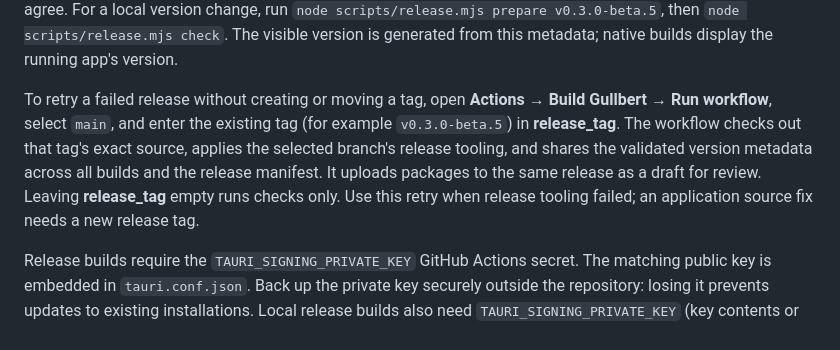
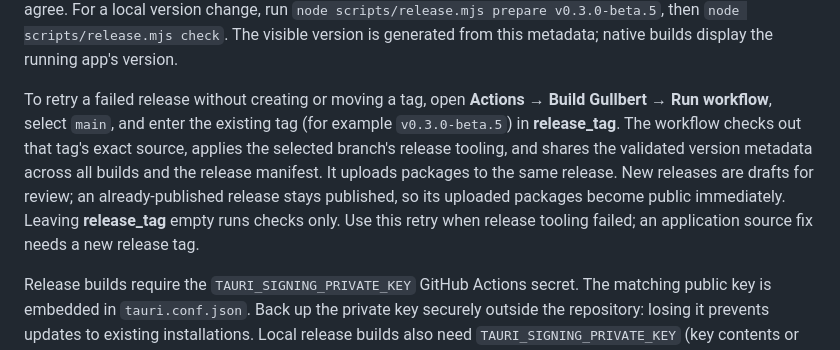
Before and after one commit to Mihhail-R/gullbert, a Markdown page: README.md, the part around the change. Rendered like a GitHub page.

Commit message:
Clarify retry behavior for already published releases

```diff
--- a/README.md
+++ b/README.md
@@ -130,7 +130,7 @@ These commands write packages to `src-tauri/target/release/bundle/` unless you o
 
 The [GitHub Actions workflow](.github/workflows/build.yml) checks the frontend on pushes and pull requests. Version-tag pushes additionally run native tests and build Apple Silicon, Intel Mac, and Windows x64 packages. CI sets every embedded version from the tag before checking and building, including the npm and Cargo lockfiles. This only changes the runner's checkout; no version-bump commit is needed. Branch checks still require the checked-in versions to agree. For a local version change, run `node scripts/release.mjs prepare v0.3.0-beta.5`, then `node scripts/release.mjs check`. The visible version is generated from this metadata; native builds display the running app's version.
 
-To retry a failed release without creating or moving a tag, open **Actions → Build Gullbert → Run workflow**, select `main`, and enter the existing tag (for example `v0.3.0-beta.5`) in **release_tag**. The workflow checks out that tag's exact source, applies the selected branch's release tooling, and shares the validated version metadata across all builds and the release manifest. It uploads packages to the same release as a draft for review. Leaving **release_tag** empty runs checks only. Use this retry when release tooling failed; an application source fix needs a new release tag.
+To retry a failed release without creating or moving a tag, open **Actions → Build Gullbert → Run workflow**, select `main`, and enter the existing tag (for example `v0.3.0-beta.5`) in **release_tag**. The workflow checks out that tag's exact source, applies the selected branch's release tooling, and shares the validated version metadata across all builds and the release manifest. It uploads packages to the same release. New releases are drafts for review; an already-published release stays published, so its uploaded packages become public immediately. Leaving **release_tag** empty runs checks only. Use this retry when release tooling failed; an application source fix needs a new release tag.
 
 Release builds require the `TAURI_SIGNING_PRIVATE_KEY` GitHub Actions secret. The matching public key is embedded in `tauri.conf.json`. Back up the private key securely outside the repository: losing it prevents updates to existing installations. Local release builds also need `TAURI_SIGNING_PRIVATE_KEY` (key contents or file path) and `TAURI_SIGNING_PRIVATE_KEY_PASSWORD` if the key is encrypted. For a local build without update artifacts, pass `--config '{"bundle":{"createUpdaterArtifacts":false}}'` to Tauri.
 
```
